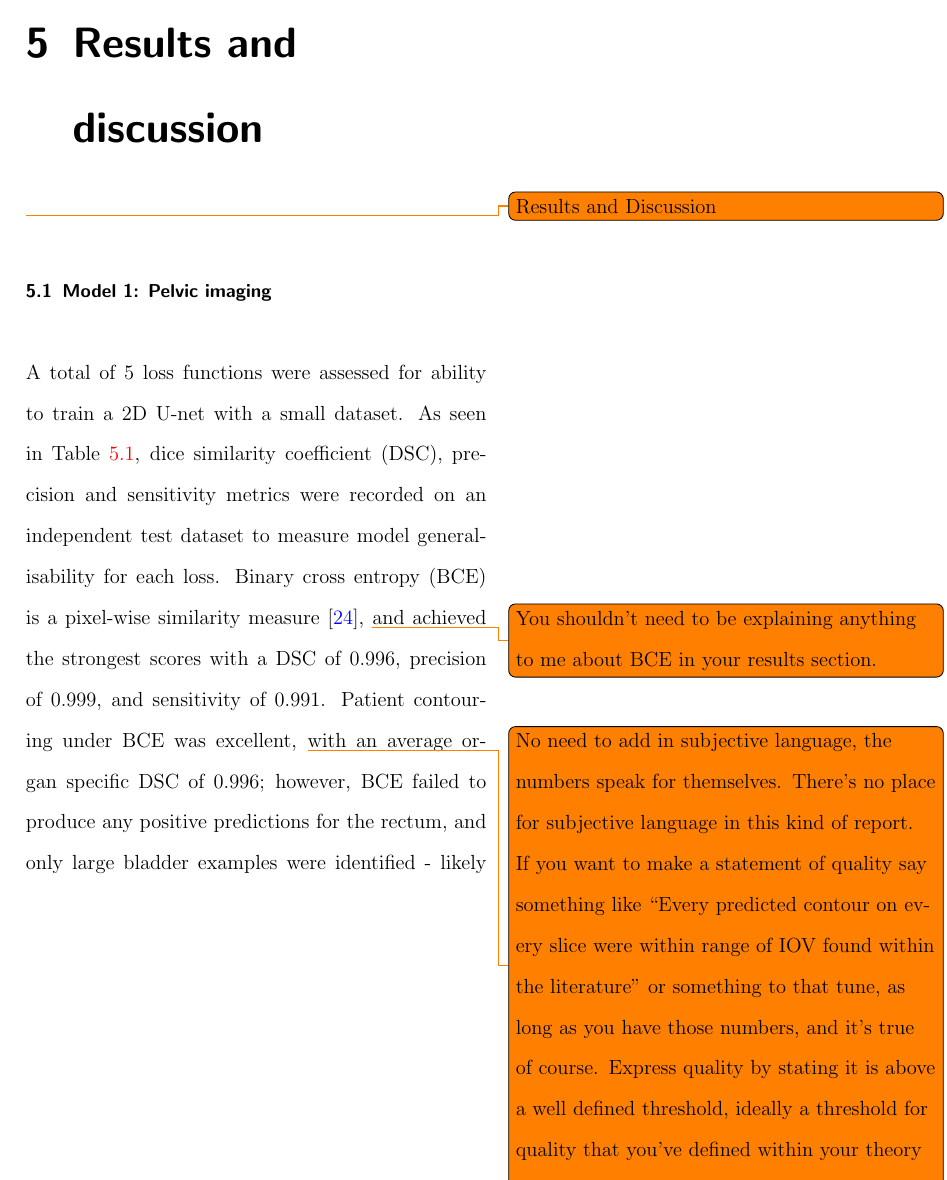
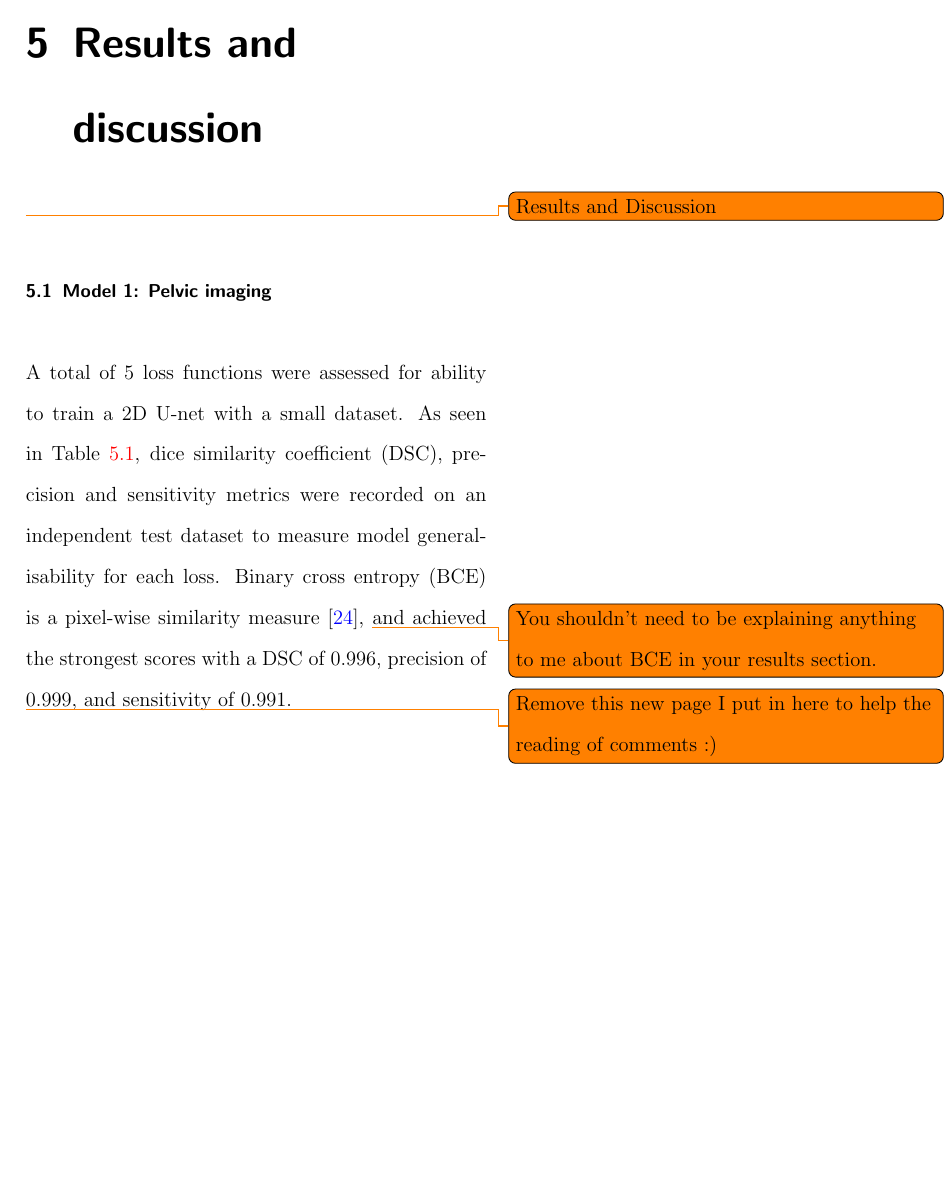
Before and after one commit to matthewdeancooper/masters_thesis, a LaTeX thesis (main.tex, which reads mainmatter/results.tex): page 72 of 107. Compiled offline with pdfLaTeX.

Commit message:
add new pages to help comment reading

```diff
--- a/mainmatter/results.tex
+++ b/mainmatter/results.tex
@@ -5,7 +5,12 @@
 \section{Model 1: Pelvic imaging}
 A total of 5 loss functions were assessed for ability to train a 2D U-net with a small dataset. As seen in Table \ref{table:loss_prostate}, dice similarity coefficient (DSC), precision and sensitivity metrics were recorded on an independent test dataset to measure model generalisability for each loss. Binary cross entropy (BCE) is a pixel-wise similarity measure \cite{Bertels2019},
 \todo{You shouldn't need to be explaining anything to me about BCE in your results section.}
-and achieved the strongest scores with a DSC of 0.996, precision of 0.999, and sensitivity of 0.991. Patient contouring under BCE was excellent,
+and achieved the strongest scores with a DSC of 0.996, precision of 0.999, and sensitivity of 0.991.
+
+\todo{Remove this new page I put in here to help the reading of comments :)}
+\newpage
+
+Patient contouring under BCE was excellent,
 \todo{No need to add in subjective language, the numbers speak for themselves. There's no place for subjective language in this kind of report. If you want to make a statement of quality say something like ``Every predicted contour on every slice were within range of IOV found within the literature'' or something to that tune, as long as you have those numbers, and it's true of course. Express quality by stating it is above a well defined threshold, ideally a threshold for quality that you've defined within your theory section.}
 with an average organ specific DSC of 0.996; however, BCE failed to produce any positive predictions for the rectum, and only large bladder examples were identified - likely due to the built-in assumption that classes are balanced \cite{Ronneberger_2015}. Reports have indicated that BCE has sub-optimal performance on class imbalanced data \cite{taghanaki2018}; however, large bladder examples were contoured accurately
 \todo{`accurately' what do you mean? Maybe something like ``bladder examples were contoured within the IOV for that organ''.}
```
